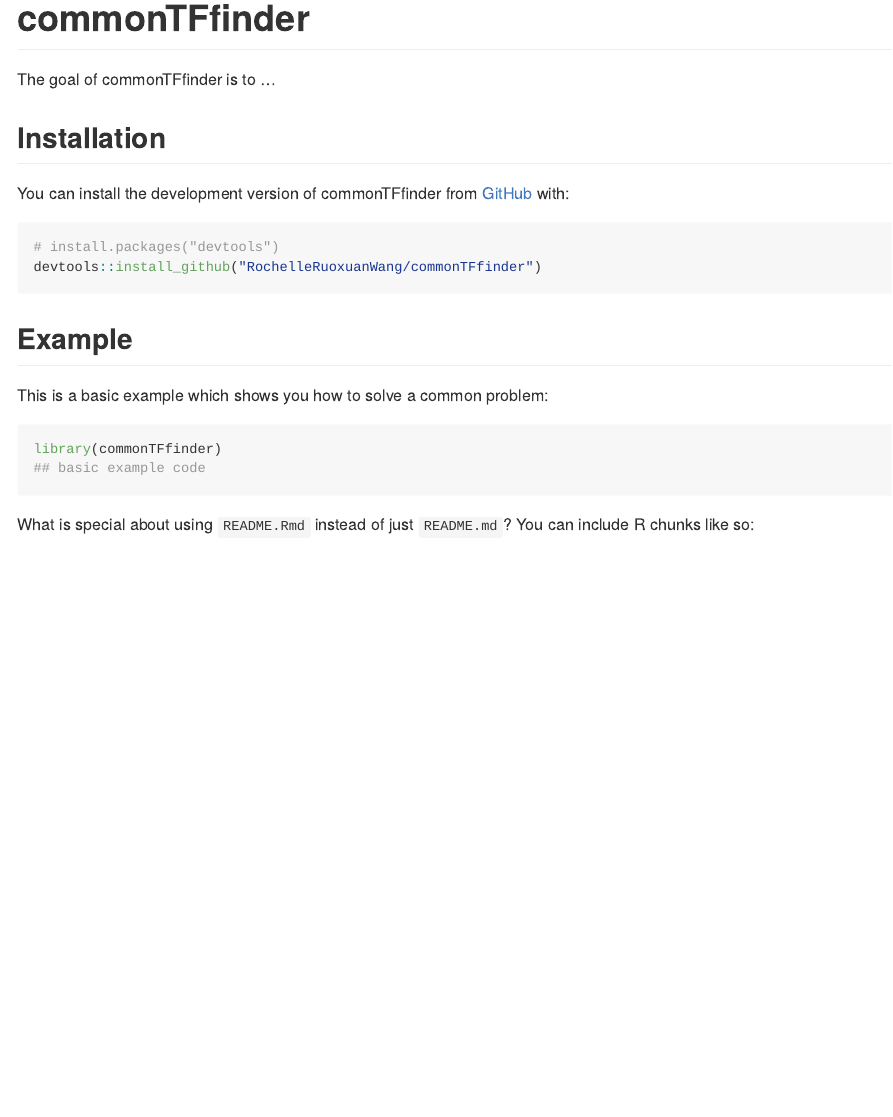
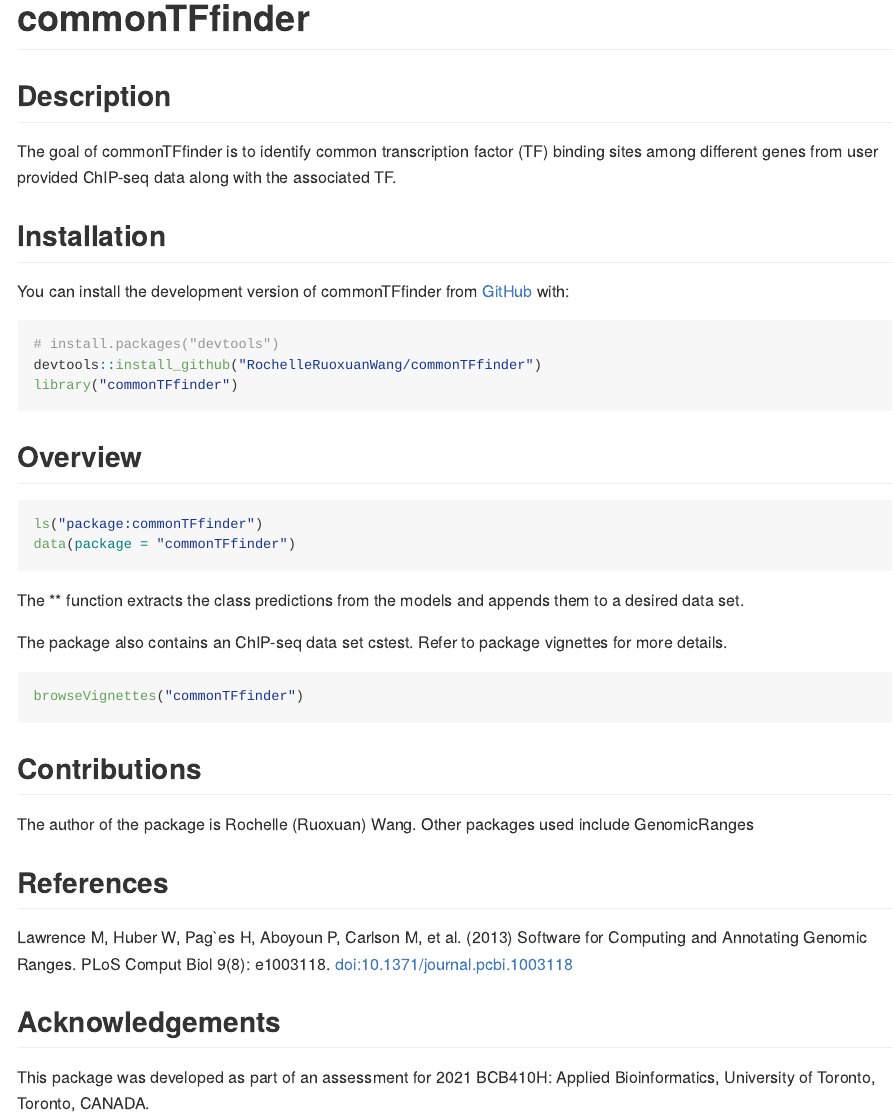
Before and after one commit to RochelleRuoxuanWang/commonTFfinder, an R Markdown document (README.Rmd): the page in a window 1100 px wide, from its top. The pictures show the output file README.md that the author committed with the source, drawn offline in the style of GitHub.

Commit message:
Updated README with section headers

````diff
--- a/README.Rmd
+++ b/README.Rmd
@@ -18,7 +18,8 @@ knitr::opts_chunk$set(
 <!-- badges: start -->
 <!-- badges: end -->
 
-The goal of commonTFfinder is to ...
+## Description
+The goal of commonTFfinder is to identify common transcription factor (TF) binding sites among different genes from user provided ChIP-seq data along with the associated TF.
 
 ## Installation
 
@@ -27,24 +28,31 @@ You can install the development version of commonTFfinder from [GitHub](https://
 ``` r
 # install.packages("devtools")
 devtools::install_github("RochelleRuoxuanWang/commonTFfinder")
+library("commonTFfinder")
 ```
 
-## Example
+## Overview
 
-This is a basic example which shows you how to solve a common problem:
-
-```{r example}
-library(commonTFfinder)
-## basic example code
+``` r
+ls("package:commonTFfinder")
+data(package = "commonTFfinder")
 ```
 
-What is special about using `README.Rmd` instead of just `README.md`? You can include R chunks like so:
+The ** function extracts the class predictions from the models and appends them to a desired data set. \
 
-```{r cars}
-summary(cars)
+The package also contains an ChIP-seq data set cstest. Refer to package vignettes for more details.
+
+``` r
+browseVignettes("commonTFfinder")
 ```
 
-You'll still need to render `README.Rmd` regularly, to keep `README.md` up-to-date. `devtools::build_readme()` is handy for this. You could also use GitHub Actions to re-render `README.Rmd` every time you push. An example workflow can be found here: <https://github.com/r-lib/actions/tree/v1/examples>.
+## Contributions
+The author of the package is Rochelle (Ruoxuan) Wang. Other packages used include GenomicRanges
 
-You can also embed plots, for example:
+## References
+Lawrence M, Huber W, Pag\`es H, Aboyoun P, Carlson M, et al. (2013) Software for
+  Computing and Annotating Genomic Ranges. PLoS Comput Biol 9(8): e1003118.
+  doi:10.1371/journal.pcbi.1003118
 
+## Acknowledgements
+This package was developed as part of an assessment for 2021 BCB410H: Applied Bioinformatics, University of Toronto, Toronto, CANADA.
````
Also changed, not shown: README.md, README.Rmd (5 more changed lines).
